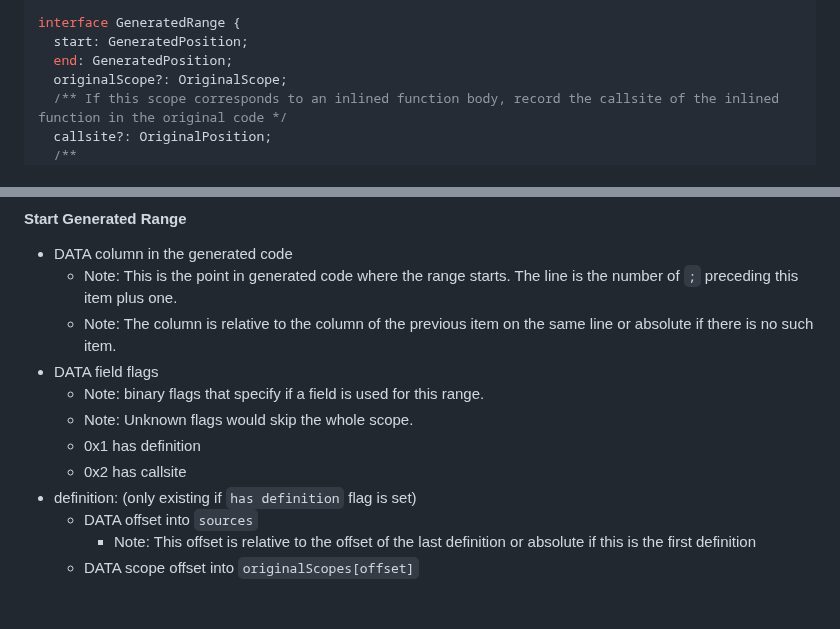
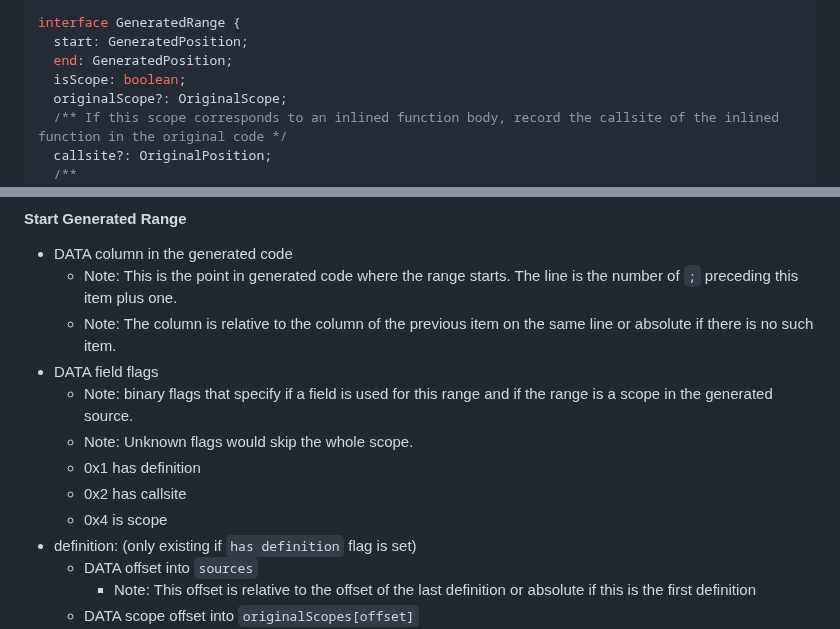
Before and after one commit to tc39/source-map, a Markdown page: proposals/scopes.md, 2 parts joined by grey strips. Drawn GitHub-style; blank space fills up the shorter version.

Commit message:
Add GeneratedRange.isScope flag

```diff
--- a/proposals/scopes.md
+++ b/proposals/scopes.md
@@ -136,6 +136,7 @@ interface OriginalScope {
 interface GeneratedRange {
   start: GeneratedPosition;
   end: GeneratedPosition;
+  isScope: boolean;
   originalScope?: OriginalScope;
   /** If this scope corresponds to an inlined function body, record the callsite of the inlined function in the original code */
   callsite?: OriginalPosition;
@@ -224,10 +225,11 @@ Note: Each DATA represents one VLQ number.
   * Note: This is the point in generated code where the range starts. The line is the number of `;` preceding this item plus one.
   * Note: The column is relative to the column of the previous item on the same line or absolute if there is no such item.
 * DATA field flags
-  * Note: binary flags that specify if a field is used for this range.
+  * Note: binary flags that specify if a field is used for this range and if the range is a scope in the generated source.
   * Note: Unknown flags would skip the whole scope.
   * 0x1 has definition
   * 0x2 has callsite
+  * 0x4 is scope
 * definition: (only existing if `has definition` flag is set)
   * DATA offset into `sources`
     * Note: This offset is relative to the offset of the last definition or absolute if this is the first definition
```
